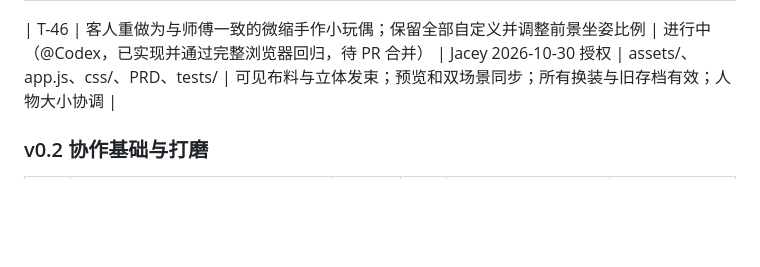
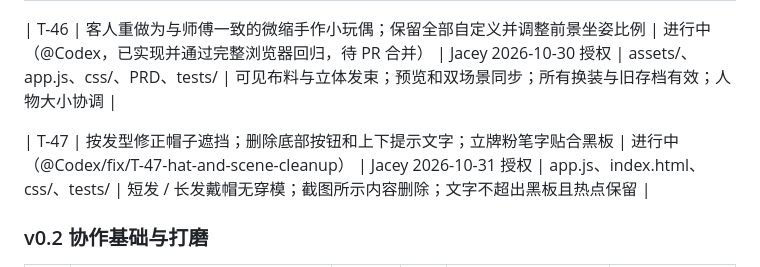
Before and after one commit to Jacey-Dai/izakaya-shop, a Markdown page: docs/PRD.md, the part around the change. GitHub-like rendering; blank space fills up the shorter version.

Commit message:
docs: claim T-47 hat occlusion and scene cleanup

```diff
--- a/docs/PRD.md
+++ b/docs/PRD.md
@@ -360,6 +360,8 @@ CartLine 结构：`{ key, kind: "item" | "plate" | "omakase", price, qty, fish:
 
 | T-46 | 客人重做为与师傅一致的微缩手作小玩偶；保留全部自定义并调整前景坐姿比例 | 进行中（@Codex，已实现并通过完整浏览器回归，待 PR 合并） | Jacey 2026-10-30 授权 | assets/、app.js、css/、PRD、tests/ | 可见布料与立体发束；预览和双场景同步；所有换装与旧存档有效；人物大小协调 |
 
+| T-47 | 按发型修正帽子遮挡；删除底部按钮和上下提示文字；立牌粉笔字贴合黑板 | 进行中（@Codex/fix/T-47-hat-and-scene-cleanup） | Jacey 2026-10-31 授权 | app.js、index.html、css/、tests/ | 短发 / 长发戴帽无穿模；截图所示内容删除；文字不超出黑板且热点保留 |
+
 ### v0.2 协作基础与打磨
 | 编号 | 任务 | 状态 | 依赖 | 主要文件 | 验收标准 |
 | --- | --- | --- | --- | --- | --- |
```
